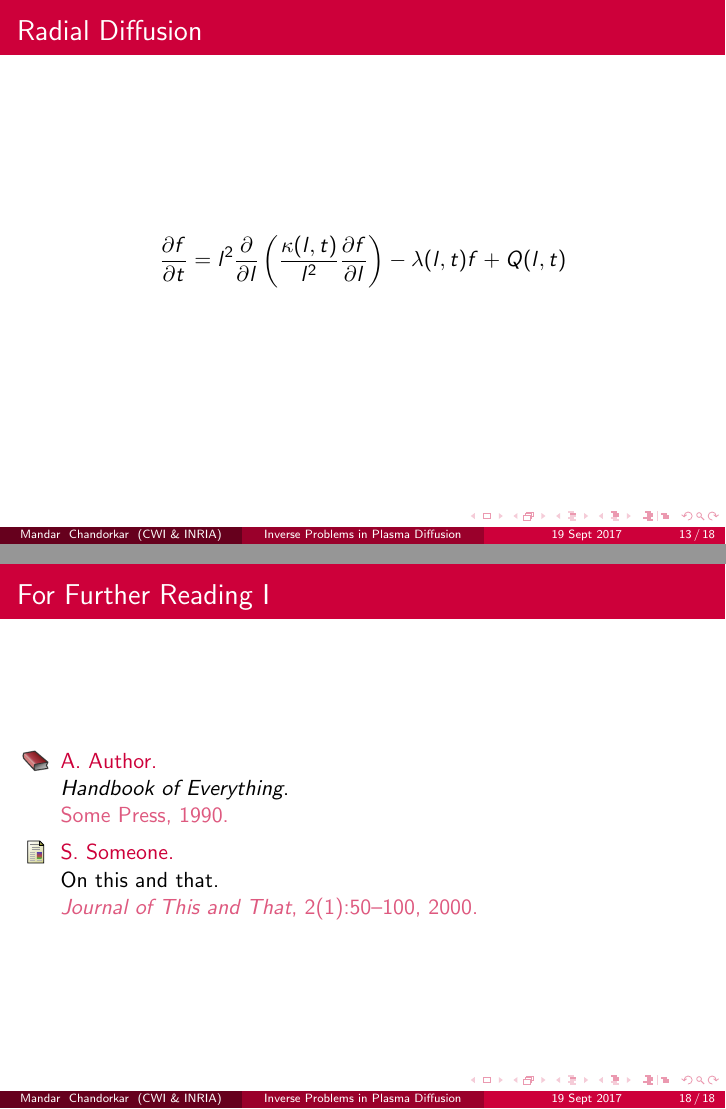
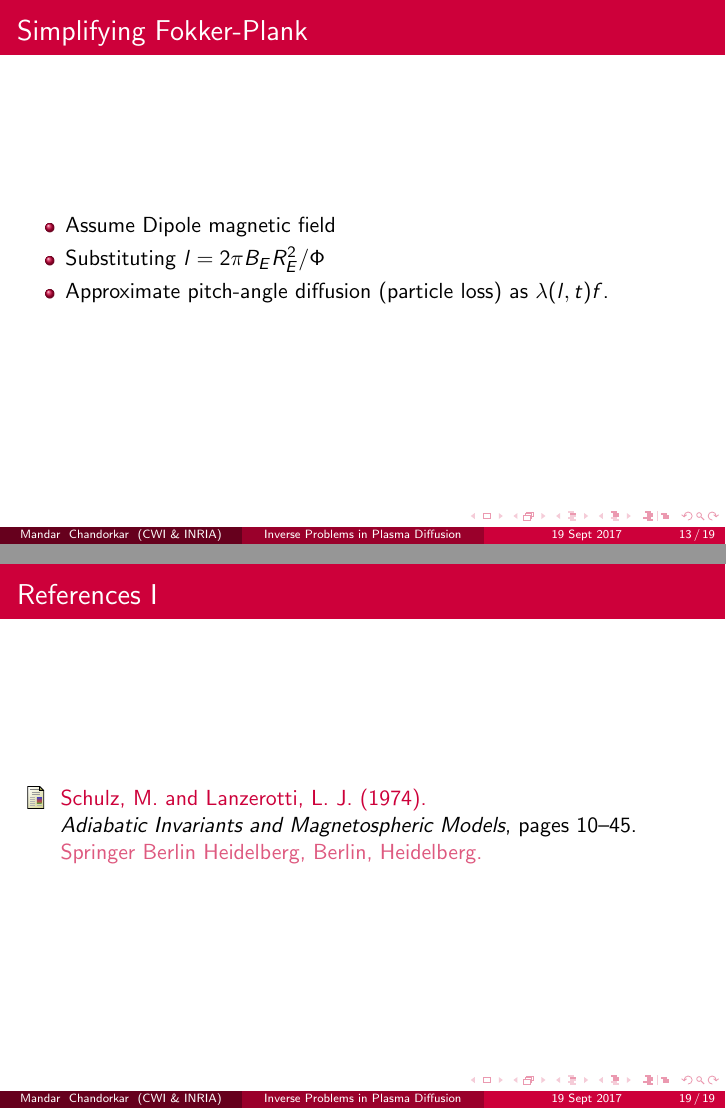
Before and after one commit to mandar2812/CWI-INRIA-symposium-talk-Sept-2017, LaTeX slides (main.tex): pages 16 and 24 of 24 before the commit and pages 16 and 25 of 25 after it, joined at a grey line. Compiled offline with pdfLaTeX.

Commit message:
Added references

```diff
--- a/main.tex
+++ b/main.tex
@@ -191,11 +193,22 @@
   \end{align*}
 \end{frame}
 
+\begin{frame}{Simplifying Fokker-Plank}
+
+  \begin{itemize}
+  \item Assume Dipole magnetic field
+  \item Substituting $l = 2 \pi B_{E} R^{2}_{E}/\Phi$
+  \item Approximate pitch-angle diffusion (particle loss) as
+    $\lambda(l, t) f$.
+  \end{itemize}
+\end{frame}
+
 \begin{frame}{Radial Diffusion}
   \begin{equation*}
     \frac{\partial{f}}{\partial{t}} = l^2 \frac{\partial}{\partial{l}} \left( \frac{\kappa(l,
-        t)}{l^{2}} \frac{\partial{f}}{\partial{l}} \right) - \lambda(l,
-    t) f +  Q(l, t)
+        t)}{l^{2}} \frac{\partial{f}}{\partial{l}}
+    \right)_{\mathcal{M}, J} - \lambda(l,
+    t) f
   \end{equation*}
 
 
@@ -275,28 +288,10 @@ Here is an example of an example block.
 \subsection<presentation>*{For Further Reading}
 
 \begin{frame}[allowframebreaks]
-  \frametitle<presentation>{For Further Reading}
-
-  \begin{thebibliography}{10}
-
-  \beamertemplatebookbibitems
-  % Start with overview books.
-
-  \bibitem{Author1990}
-    A.~Author.
-    \newblock {\em Handbook of Everything}.
-    \newblock Some Press, 1990.
+  \frametitle<presentation>{References}
+        \bibliographystyle{apalike}
+        \bibliography{references}
+\end{frame}
 
 
-  \beamertemplatearticlebibitems
-  % Followed by interesting articles. Keep the list short.
-
-  \bibitem{Someone2000}
-    S.~Someone.
-    \newblock On this and that.
-    \newblock {\em Journal of This and That}, 2(1):50--100,
-    2000.
-  \end{thebibliography}
-\end{frame}
-
 \end{document}
```
Also changed, not shown: references.bib (added, +46 -0 lines), main.tex (4 more changed lines), 1 other file.
